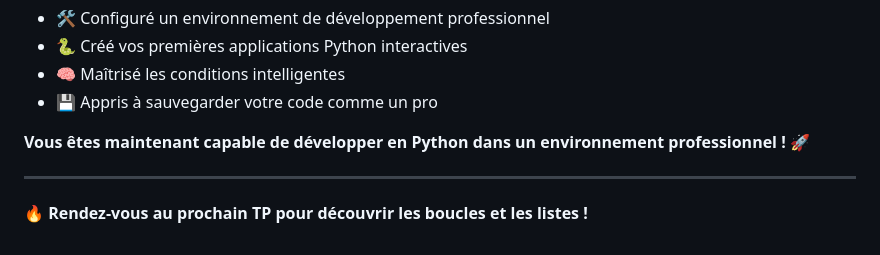
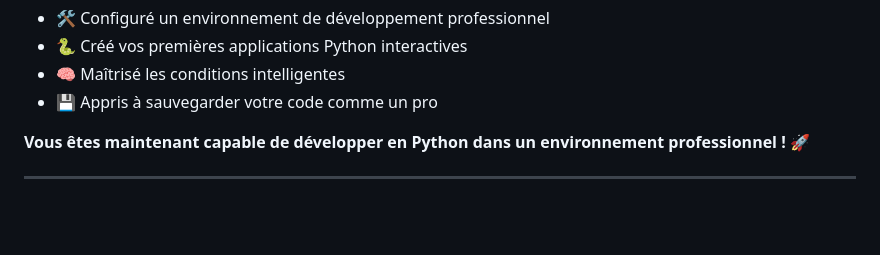
Before and after one commit to BTS2-SIO-SLAM-LSW/BTS_SIO_Base_Programmation, a Markdown page: TP2.1_GitHub_Codespaces_Python_Architecture.md, the part around the change. Drawn GitHub-style; blank space fills up the shorter version.

```diff
--- a/TP2.1_GitHub_Codespaces_Python_Architecture.md
+++ b/TP2.1_GitHub_Codespaces_Python_Architecture.md
@@ -488,5 +488,3 @@ git push        # Envoyer sur GitHub
 **Vous êtes maintenant capable de développer en Python dans un environnement professionnel ! 🚀**
 
 ---
-
-**🔥 Rendez-vous au prochain TP pour découvrir les boucles et les listes !**
```
Also changed, not shown: TP1.1_Premiers_Pas_Tri-linguistiques_Glot.io.md (+0 -31 lines).
